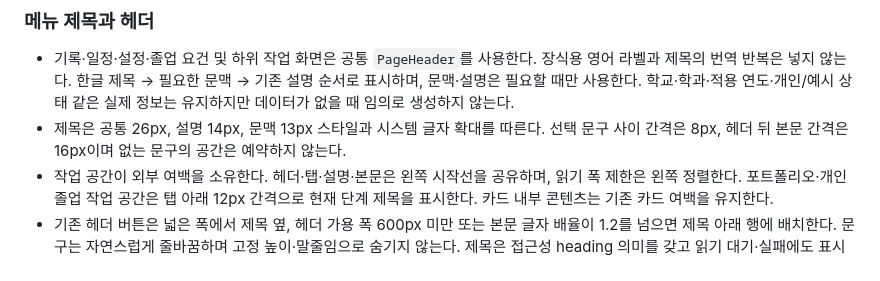
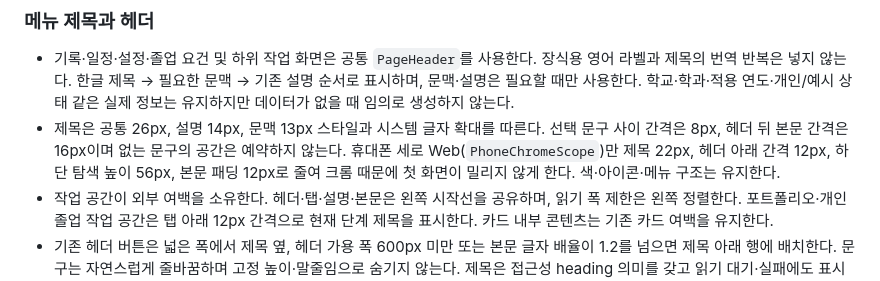
Before and after one commit to product04231125/UNIPATH, a Markdown page: docs/frontend/product-ux.md, the part around the change. GitHub-like rendering.

Commit message:
docs(ui): 휴대폰 셸 인증 후 브라우저 실기를 기록한다
390×844에서 하단 순서·더보기·설정 계정 보안·AI 숨김을 확인하고, 제목 22·간격 12·바 56을 UX 문서에 맞춘다.

Co-authored-by: Cursor <cursoragent@cursor.com>

```diff
--- a/docs/frontend/product-ux.md
+++ b/docs/frontend/product-ux.md
@@ -77,7 +77,9 @@ Rule Engine, RAG의 책임을 바꾸지 않으며, **현재 구현된 정책**
   순서로 표시하며, 문맥·설명은 필요할 때만 사용한다. 학교·학과·적용 연도·개인/예시 상태 같은
   실제 정보는 유지하지만 데이터가 없을 때 임의로 생성하지 않는다.
 - 제목은 공통 26px, 설명 14px, 문맥 13px 스타일과 시스템 글자 확대를 따른다. 선택 문구 사이
-  간격은 8px, 헤더 뒤 본문 간격은 16px이며 없는 문구의 공간은 예약하지 않는다.
+  간격은 8px, 헤더 뒤 본문 간격은 16px이며 없는 문구의 공간은 예약하지 않는다. 휴대폰 세로
+  Web(`PhoneChromeScope`)만 제목 22px, 헤더 아래 간격 12px, 하단 탐색 높이 56px, 본문 패딩
+  12px로 줄여 크롬 때문에 첫 화면이 밀리지 않게 한다. 색·아이콘·메뉴 구조는 유지한다.
 - 작업 공간이 외부 여백을 소유한다. 헤더·탭·설명·본문은 왼쪽 시작선을 공유하며, 읽기 폭 제한은
   왼쪽 정렬한다. 포트폴리오·개인 졸업 작업 공간은 탭 아래 12px 간격으로 현재 단계 제목을 표시한다.
   카드 내부 콘텐츠는 기존 카드 여백을 유지한다.
```
Also changed, not shown: 2 other files.
